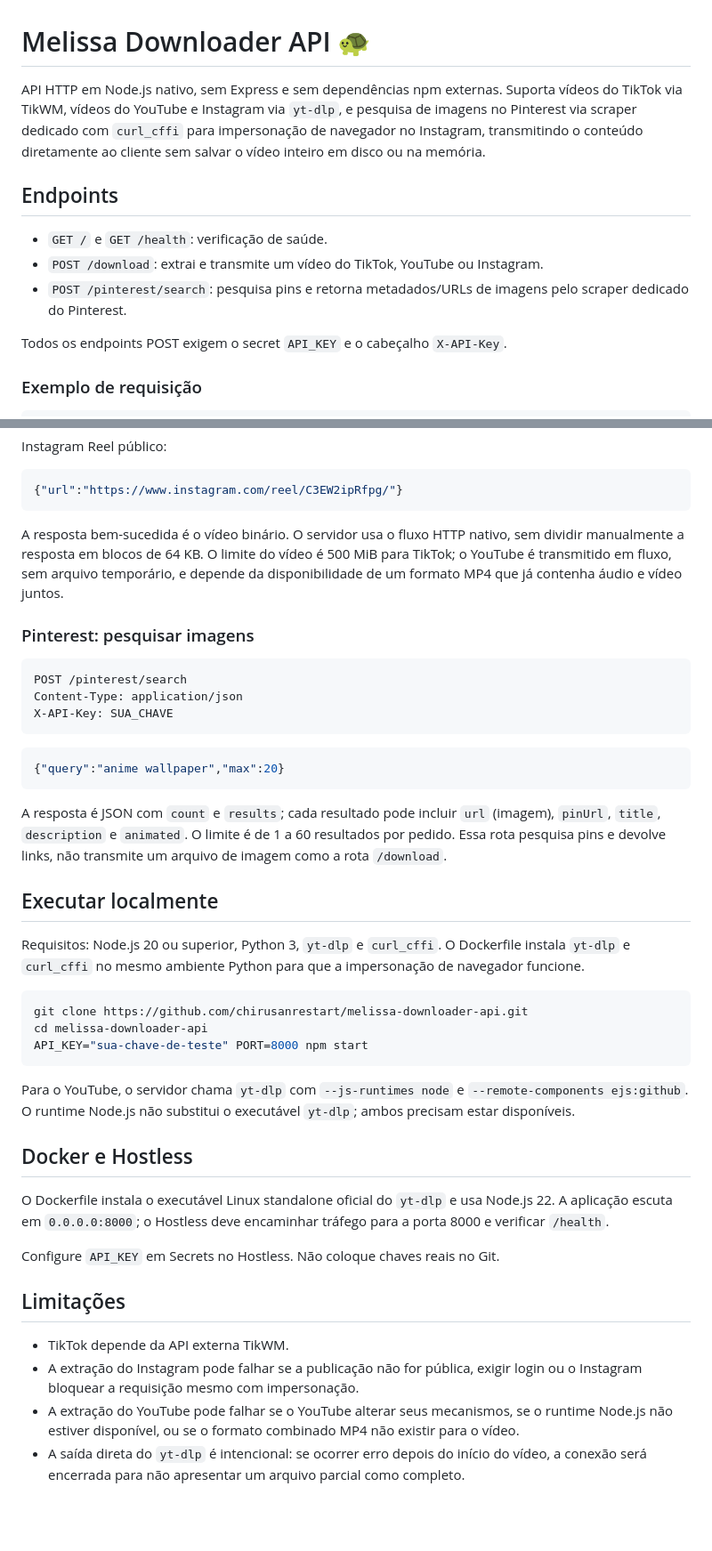
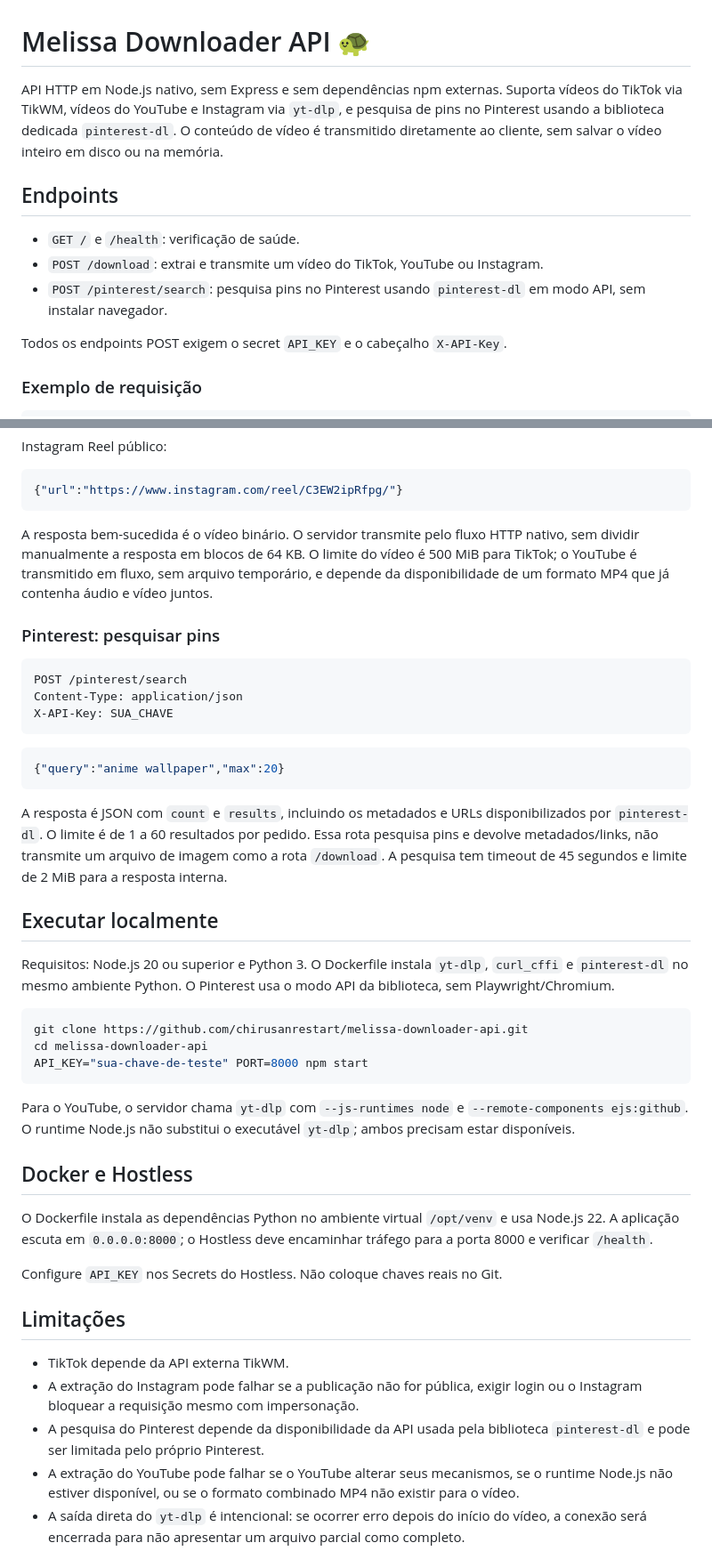
Before and after one commit to chirusanrestart/melissa-downloader-api, a Markdown page: README.md, 2 parts joined by grey strips. Shown at 89% size. GitHub-like rendering; blank space fills up the shorter version.

Commit message:
Document pinterest-dl integration

````diff
--- a/README.md
+++ b/README.md
@@ -1,12 +1,12 @@
 # Melissa Downloader API 🐢
 
-API HTTP em Node.js nativo, sem Express e sem dependências npm externas. Suporta vídeos do TikTok via TikWM, vídeos do YouTube e Instagram via `yt-dlp`, e pesquisa de imagens no Pinterest via scraper dedicado com `curl_cffi` para impersonação de navegador no Instagram, transmitindo o conteúdo diretamente ao cliente sem salvar o vídeo inteiro em disco ou na memória.
+API HTTP em Node.js nativo, sem Express e sem dependências npm externas. Suporta vídeos do TikTok via TikWM, vídeos do YouTube e Instagram via `yt-dlp`, e pesquisa de pins no Pinterest usando a biblioteca dedicada `pinterest-dl`. O conteúdo de vídeo é transmitido diretamente ao cliente, sem salvar o vídeo inteiro em disco ou na memória.
 
 ## Endpoints
 
-- `GET /` e `GET /health`: verificação de saúde.
+- `GET /` e `/health`: verificação de saúde.
 - `POST /download`: extrai e transmite um vídeo do TikTok, YouTube ou Instagram.
-- `POST /pinterest/search`: pesquisa pins e retorna metadados/URLs de imagens pelo scraper dedicado do Pinterest.
+- `POST /pinterest/search`: pesquisa pins no Pinterest usando `pinterest-dl` em modo API, sem instalar navegador.
 
 Todos os endpoints POST exigem o secret `API_KEY` e o cabeçalho `X-API-Key`.
 
@@ -33,9 +33,9 @@ Instagram Reel público:
 {"url":"https://www.instagram.com/reel/C3EW2ipRfpg/"}
 ```
 
-A resposta bem-sucedida é o vídeo binário. O servidor usa o fluxo HTTP nativo, sem dividir manualmente a resposta em blocos de 64 KB. O limite do vídeo é 500 MiB para TikTok; o YouTube é transmitido em fluxo, sem arquivo temporário, e depende da disponibilidade de um formato MP4 que já contenha áudio e vídeo juntos.
+A resposta bem-sucedida é o vídeo binário. O servidor transmite pelo fluxo HTTP nativo, sem dividir manualmente a resposta em blocos de 64 KB. O limite do vídeo é 500 MiB para TikTok; o YouTube é transmitido em fluxo, sem arquivo temporário, e depende da disponibilidade de um formato MP4 que já contenha áudio e vídeo juntos.
 
-### Pinterest: pesquisar imagens
+### Pinterest: pesquisar pins
 
 ```http
 POST /pinterest/search
@@ -47,11 +47,11 @@ X-API-Key: SUA_CHAVE
 {"query":"anime wallpaper","max":20}
 ```
 
-A resposta é JSON com `count` e `results`; cada resultado pode incluir `url` (imagem), `pinUrl`, `title`, `description` e `animated`. O limite é de 1 a 60 resultados por pedido. Essa rota pesquisa pins e devolve links, não transmite um arquivo de imagem como a rota `/download`.
+A resposta é JSON com `count` e `results`, incluindo os metadados e URLs disponibilizados por `pinterest-dl`. O limite é de 1 a 60 resultados por pedido. Essa rota pesquisa pins e devolve metadados/links, não transmite um arquivo de imagem como a rota `/download`. A pesquisa tem timeout de 45 segundos e limite de 2 MiB para a resposta interna.
 
 ## Executar localmente
 
-Requisitos: Node.js 20 ou superior, Python 3, `yt-dlp` e `curl_cffi`. O Dockerfile instala `yt-dlp` e `curl_cffi` no mesmo ambiente Python para que a impersonação de navegador funcione.
+Requisitos: Node.js 20 ou superior e Python 3. O Dockerfile instala `yt-dlp`, `curl_cffi` e `pinterest-dl` no mesmo ambiente Python. O Pinterest usa o modo API da biblioteca, sem Playwright/Chromium.
 
 ```bash
 git clone https://github.com/chirusanrestart/melissa-downloader-api.git
@@ -63,14 +63,15 @@ Para o YouTube, o servidor chama `yt-dlp` com `--js-runtimes node` e `--remote-c
 
 ## Docker e Hostless
 
-O Dockerfile instala o executável Linux standalone oficial do `yt-dlp` e usa Node.js 22. A aplicação escuta em `0.0.0.0:8000`; o Hostless deve encaminhar tráfego para a porta 8000 e verificar `/health`.
+O Dockerfile instala as dependências Python no ambiente virtual `/opt/venv` e usa Node.js 22. A aplicação escuta em `0.0.0.0:8000`; o Hostless deve encaminhar tráfego para a porta 8000 e verificar `/health`.
 
-Configure `API_KEY` em Secrets no Hostless. Não coloque chaves reais no Git.
+Configure `API_KEY` nos Secrets do Hostless. Não coloque chaves reais no Git.
 
 ## Limitações
 
 - TikTok depende da API externa TikWM.
 - A extração do Instagram pode falhar se a publicação não for pública, exigir login ou o Instagram bloquear a requisição mesmo com impersonação.
+- A pesquisa do Pinterest depende da disponibilidade da API usada pela biblioteca `pinterest-dl` e pode ser limitada pelo próprio Pinterest.
 - A extração do YouTube pode falhar se o YouTube alterar seus mecanismos, se o runtime Node.js não estiver disponível, ou se o formato combinado MP4 não existir para o vídeo.
 - A saída direta do `yt-dlp` é intencional: se ocorrer erro depois do início do vídeo, a conexão será encerrada para não apresentar um arquivo parcial como completo.
 - Use apenas conteúdo que você tem autorização para baixar.
````
